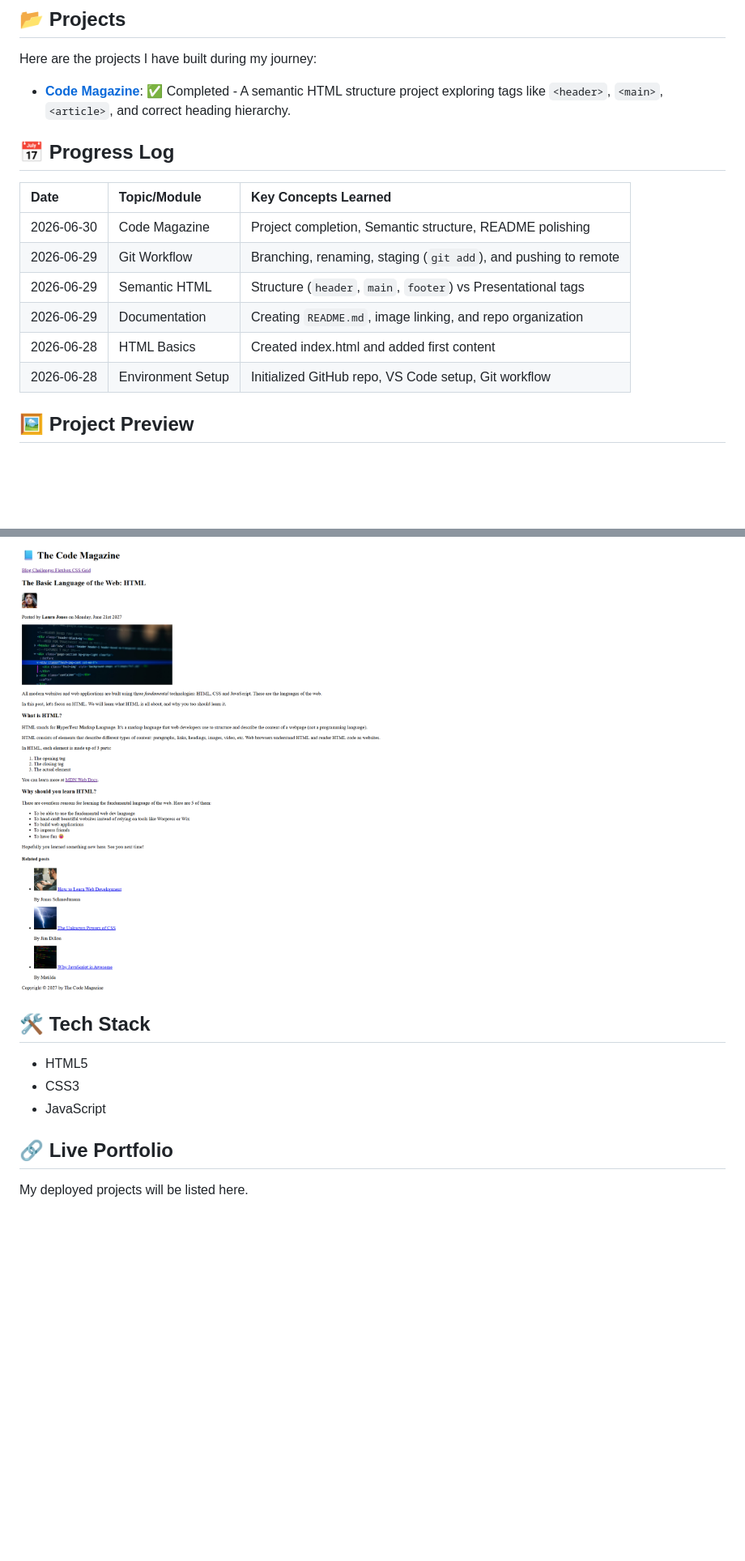
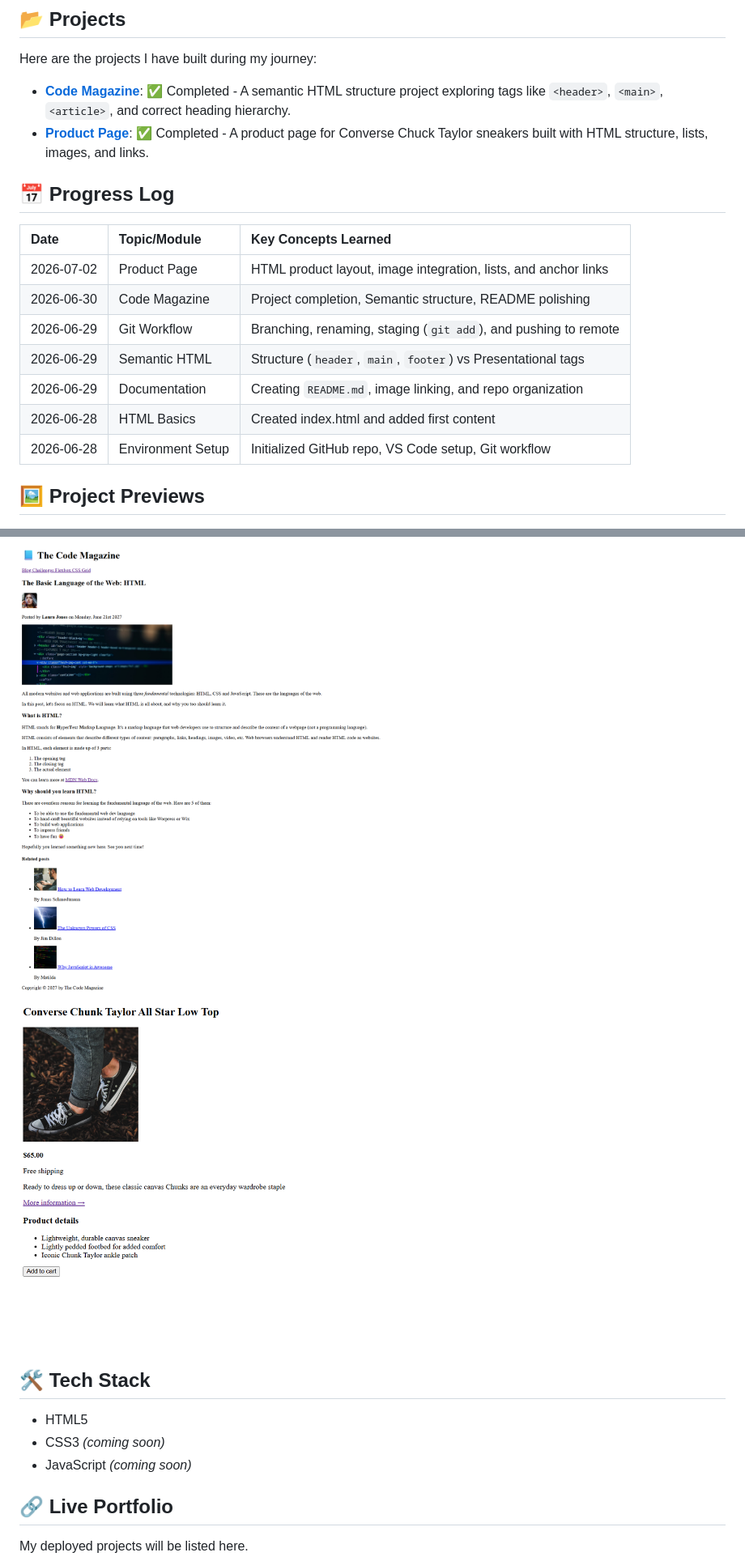
Before and after one commit to 08024763000biyi-dev/web-dev-journey-2026, a Markdown page: README.md, 2 parts joined by grey strips. Shown: that part at 81% size. GitHub-like rendering; pictures changed too: images/product-page-preview.png (added); blank space fills up the shorter version.

Commit message:
docs: complete product page project and update journey documentation

```diff
--- a/README.md
+++ b/README.md
@@ -14,11 +14,13 @@ Welcome to my coding log! This repository serves as a documentation of my journe
 Here are the projects I have built during my journey:
 
 - **[Code Magazine](code-magazine/)**: ✅ Completed - A semantic HTML structure project exploring tags like `<header>`, `<main>`, `<article>`, and correct heading hierarchy.
+- **[Product Page](product-page/)**: ✅ Completed - A product page for Converse Chuck Taylor sneakers built with HTML structure, lists, images, and links.
 
 ## 📅 Progress Log
 
 | Date       | Topic/Module      | Key Concepts Learned                                             |
 | :--------- | :---------------- | :-------------------------------------------------------------- |
+| 2026-07-02 | Product Page      | HTML product layout, image integration, lists, and anchor links |
 | 2026-06-30 | Code Magazine     | Project completion, Semantic structure, README polishing          |
 | 2026-06-29 | Git Workflow      | Branching, renaming, staging (`git add`), and pushing to remote  |
 | 2026-06-29 | Semantic HTML     | Structure (`header`, `main`, `footer`) vs Presentational tags    |
@@ -27,15 +29,16 @@ Here are the projects I have built during my journey:
 | 2026-06-28 | Environment Setup | Initialized GitHub repo, VS Code setup, Git workflow             |
 
 
-## 🖼️ Project Preview
+## 🖼️ Project Previews
 
 ![Code Magazine Project](images/code-magazine-preview.png)
+![Product Page Project](images/product-page-preview.png)
 
 ## 🛠 Tech Stack
 
 - HTML5
-- CSS3
-- JavaScript
+- CSS3 *(coming soon)*
+- JavaScript *(coming soon)*
 
 ## 🔗 Live Portfolio
 
```
Also changed, not shown: code-magazine/README.md (+6 -3 lines), product-page/README.md (added, +41 -0 lines), product-page/images/challenges.jpg (added), product-page/images/product-page-preview.png (added), 1 other file.
